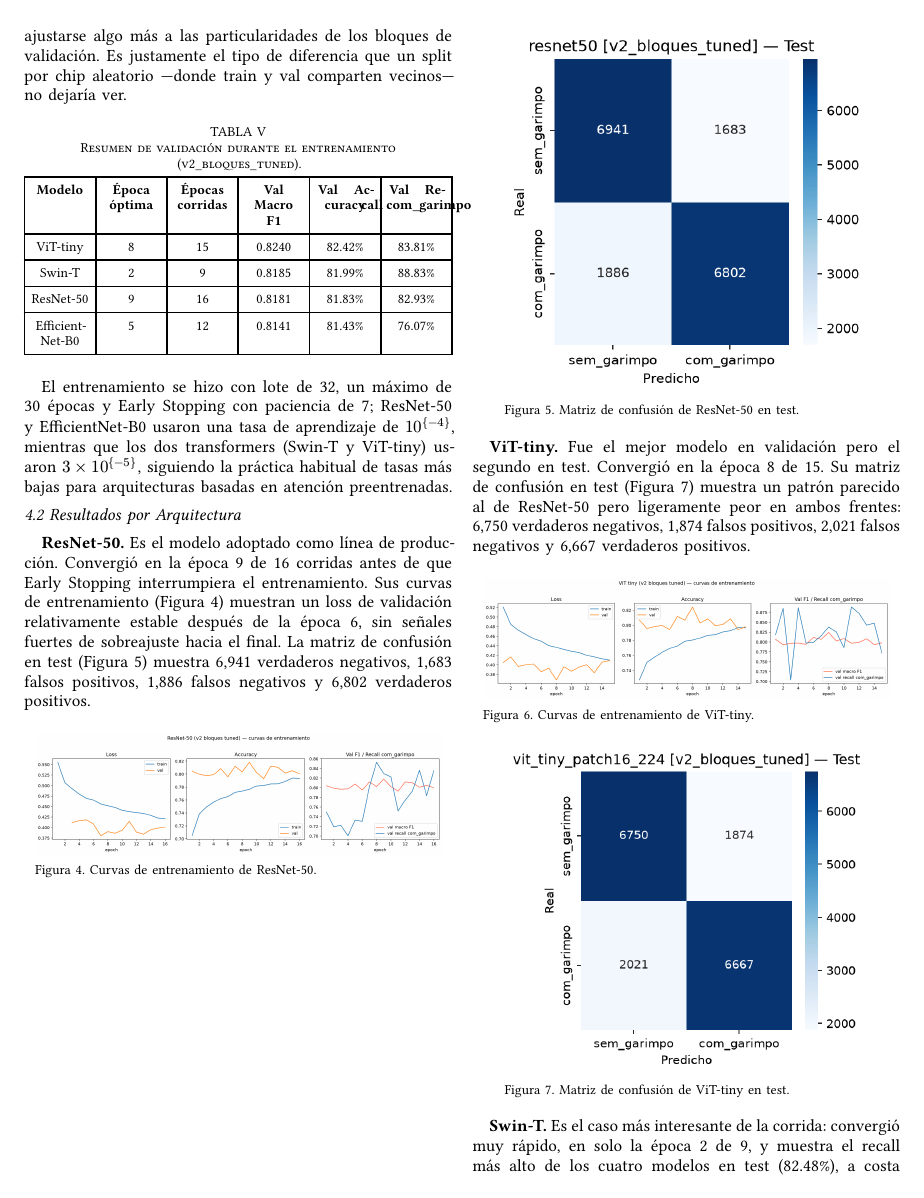
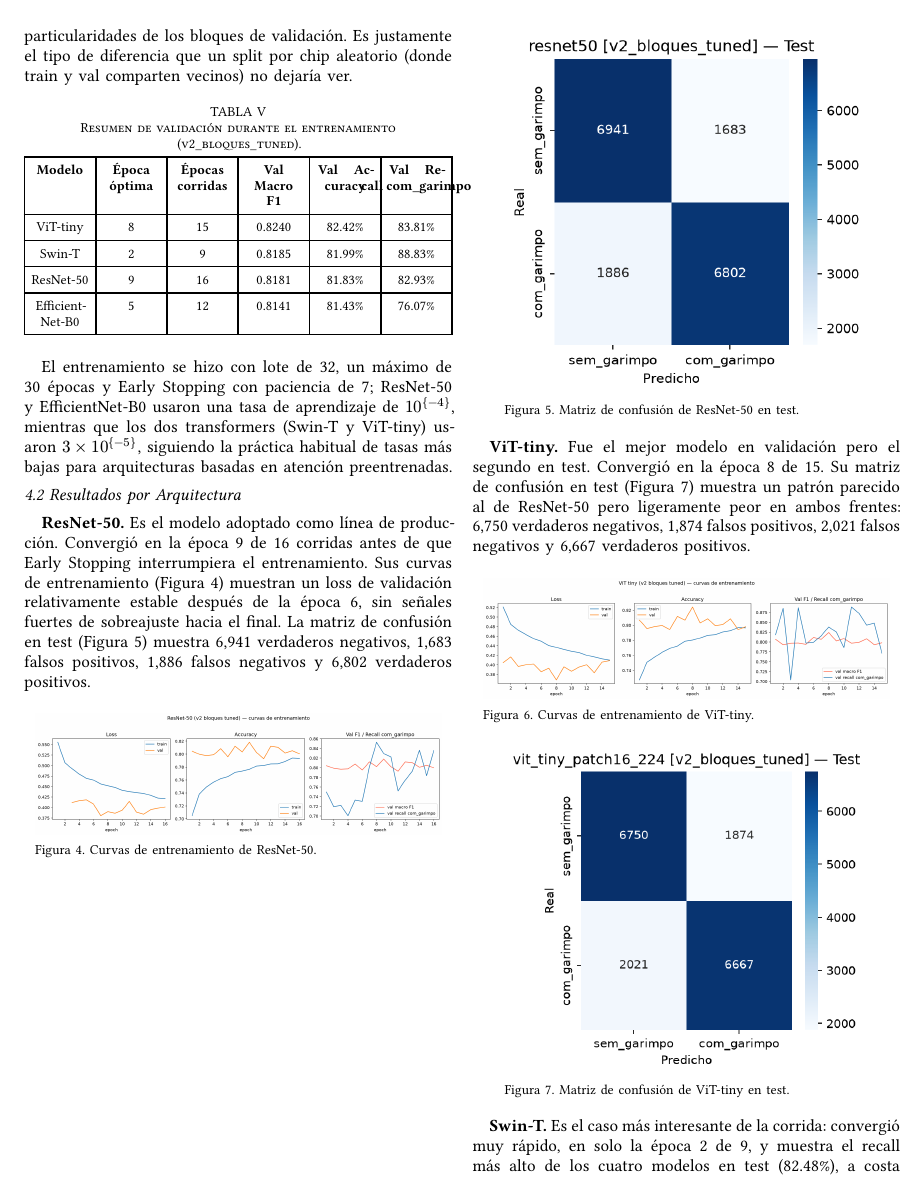
Before and after one commit to AnthoLogy63/peru-illegal-mining-risk-prediction-model, a Typst document (paper/paper.typ): page 10 of 16. The pictures show the PDF file paper/paper.pdf that the author committed with the source.

Commit message:
fix(paper): uppercase headings and remove em-dashes in sections 4-7 to comply with rules

```diff
--- a/paper/paper.typ
+++ b/paper/paper.typ
@@ -331,9 +331,9 @@ Para salvaguardar la capacidad de generalización en datos satelitales ciegos, e
 // SECCIÓN 4: RESULTADOS
 // ============================================================
 
-= 4. Resultados
+= 4. RESULTADOS
 
-Esta sección evalúa el rendimiento de las cuatro arquitecturas (ResNet-50, EfficientNet-B0, Swin-T y ViT-tiny) sobre el conjunto de prueba de la corrida v2_bloques_tuned: 17,312 chips (50.2% com_garimpo), evaluados con umbral de decisión 0.5. A diferencia de la corrida inicial, el split train/val/test aquí no se hizo por chip individual ni por ráster completo, sino por bloques espaciales de 32×32 celdas con un buffer de 2 chips en las costuras entre bloques de distinto split, para evitar que la cercanía geográfica entre chips vecinos infle las métricas (ver Sección 3.3 para el detalle metodológico del split). Además, los cuatro modelos se entrenaron con normalización propia del dataset —calculada sobre los valores reales de intensidad de los chips amazónicos— en lugar de la normalización estándar de ImageNet.
+Esta sección evalúa el rendimiento de las cuatro arquitecturas (ResNet-50, EfficientNet-B0, Swin-T y ViT-tiny) sobre el conjunto de prueba de la corrida v2_bloques_tuned: 17,312 chips (50.2% com_garimpo), evaluados con umbral de decisión 0.5. A diferencia de la corrida inicial, el split train/val/test aquí no se hizo por chip individual ni por ráster completo, sino por bloques espaciales de 32×32 celdas con un buffer de 2 chips en las costuras entre bloques de distinto split, para evitar que la cercanía geográfica entre chips vecinos infle las métricas (ver Sección 3.3 para el detalle metodológico del split). Además, los cuatro modelos se entrenaron con normalización propia del dataset (calculada sobre los valores reales de intensidad de los chips amazónicos) en lugar de la normalización estándar de ImageNet.
 
 == 4.1 Desempeño Comparativo
 
@@ -432,21 +432,21 @@ El entrenamiento se hizo con lote de 32, un máximo de 30 épocas y Early Stoppi
 
 Centrándonos en el modelo de producción, ResNet-50 se equivocó en 3,569 de los 17,312 chips de test (20.62%), repartidos en 1,683 falsos positivos y 1,886 falsos negativos. El recall de garimpo llegó a 78.29%, lo que en términos prácticos significa que el sistema detecta correctamente cerca de 8 de cada 10 focos reales de minería ilegal sin intervención humana; los otros 2 quedarían sin marcar y dependerían de otras fuentes de vigilancia para ser detectados.
 
-A diferencia de la corrida anterior sobre el split por ráster —donde los falsos positivos superaban claramente a los falsos negativos—, aquí el patrón se invierte ligeramente: hay algo más de falsos negativos (1,886) que de falsos positivos (1,683). Esto es consistente con un modelo algo más conservador que el de la corrida anterior, posiblemente porque el split por bloques, al eliminar la fuga espacial entre train y test, le quita al modelo la posibilidad de apoyarse en contexto geográfico compartido para "adivinar" correctamente parches ambiguos.
+A diferencia de la corrida anterior sobre el split por ráster, donde los falsos positivos superaban claramente a los falsos negativos, aquí el patrón se invierte ligeramente: hay algo más de falsos negativos (1,886) que de falsos positivos (1,683). Esto es consistente con un modelo algo más conservador que el de la corrida anterior, posiblemente porque el split por bloques, al eliminar la fuga espacial entre train y test, le quita al modelo la posibilidad de apoyarse en contexto geográfico compartido para "adivinar" correctamente parches ambiguos.
 
-No se repitió, sobre este split, la revisión manual con muestra aleatoria de falsos positivos que se hizo en la corrida anterior. Dado que el dominio de la imagen no cambió —siguen siendo chips ópticos Sentinel-2 sobre el mismo territorio—, es razonable asumir que las mismas fuentes de confusión espectral identificadas entonces (bancos de arena estacionales en época seca, ríos con alta turbidez que saturan el canal rojo, y claros naturales por caída de árboles) siguen siendo las explicaciones más plausibles del error residual, aunque esto queda como una hipótesis heredada y no como un hallazgo verificado sobre los datos de esta corrida.
+No se repitió, sobre este split, la revisión manual con muestra aleatoria de falsos positivos que se hizo en la corrida anterior. Dado que el dominio de la imagen no cambió (siguen siendo chips ópticos Sentinel-2 sobre el mismo territorio), es razonable asumir que las mismas fuentes de confusión espectral identificadas entonces (bancos de arena estacionales en época seca, ríos con alta turbidez que saturan el canal rojo, y claros naturales por caída de árboles) siguen siendo las explicaciones más plausibles del error residual, aunque esto queda como una hipótesis heredada y no como un hallazgo verificado sobre los datos de esta corrida.
 
 // ============================================================
 // SECCIÓN 5: DISCUSIÓN
 // ============================================================
 
-= 5. Discusión
+= 5. DISCUSIÓN
 
 == 5.1 Interpretación de Resultados
 
 El modelo de producción, ResNet-50, alcanza un F1 macro de 0.7938 y un recall de 78.29% para la clase com_garimpo sobre un conjunto de prueba de 17,312 chips completamente aislado por bloques geográficos del conjunto de entrenamiento. Como se discutió en la Sección 4, el recall sigue siendo la métrica prioritaria en este dominio: cada falso negativo es un foco de garimpo activo que el sistema no marca, mientras que un falso positivo solo le cuesta al analista una verificación adicional.
 
-Un hallazgo relevante de esta corrida es el papel de la normalización. En una corrida previa sobre el mismo split por bloques pero usando la normalización estándar de ImageNet, el mejor modelo en test fue Swin-T, con un F1 macro de 0.7897. Al sustituir esa normalización por una calculada directamente sobre la distribución real de colores de los chips amazónicos —que resultaron ser considerablemente más oscuros que las imágenes de ImageNet—, ResNet-50 pasó a ser el mejor modelo, con un F1 macro de 0.7938. Esto sugiere que, al menos para esta arquitectura, ajustar el preprocesamiento al dominio específico del dataset tuvo más impacto que la elección de la arquitectura en sí, y es consistente con la intuición de que los rangos dinámicos de reflectancia de la selva amazónica no se parecen a los de las fotografías cotidianas sobre las que se preentrena ImageNet.
+Un hallazgo relevante de esta corrida es el papel de la normalización. En una corrida previa sobre el mismo split por bloques pero usando la normalización estándar de ImageNet, el mejor modelo en test fue Swin-T, con un F1 macro de 0.7897. Al sustituir esa normalización por una calculada directamente sobre la distribución real de colores de los chips amazónicos (que resultaron ser considerablemente más oscuros que las imágenes de ImageNet), ResNet-50 pasó a ser el mejor modelo, con un F1 macro de 0.7938. Esto sugiere que, al menos para esta arquitectura, ajustar el preprocesamiento al dominio específico del dataset tuvo más impacto que la elección de la arquitectura en sí, y es consistente con la intuición de que los rangos dinámicos de reflectancia de la selva amazónica no se parecen a los de las fotografías cotidianas sobre las que se preentrena ImageNet.
 
 == 5.2 Comparación Cuantitativa con Trabajos Relacionados
 
@@ -470,13 +470,13 @@ La @tabla-comparacion-literatura actualiza la comparación de recall/F1 frente a
   caption: [Comparación cuantitativa del Recall y F1-Score (actualizada).],
 ) <tabla-comparacion-literatura>
 
-La comparación más importante de toda esta tabla es la última fila, contra el propio trabajo de referencia del dataset. Grupioni et al. reportan 85.92% de accuracy, casi 6.5 puntos por encima de nuestro 79.38%. La diferencia, sin embargo, no debería leerse como que nuestro modelo es peor: viene principalmente de cómo se particionó el conjunto de prueba en cada caso. Grupioni et al. usan un split aleatorio por chip, donde chips vecinos —que comparten la misma cuenca, la misma cobertura de nubes del mosaico y, en muchos casos, literalmente la misma franja de terreno vista desde ángulos ligeramente distintos— pueden terminar uno en train y su vecino en test. Eso le da al modelo una oportunidad de "memorizar" el contexto geográfico local en vez de aprender a generalizar a territorio nunca visto, lo cual infla artificialmente el accuracy reportado.
+La comparación más importante de toda esta tabla es la última fila, contra el propio trabajo de referencia del dataset. Grupioni et al. reportan 85.92% de accuracy, casi 6.5 puntos por encima de nuestro 79.38%. La diferencia, sin embargo, no debería leerse como que nuestro modelo es peor: viene principalmente de cómo se particionó el conjunto de prueba en cada caso. Grupioni et al. usan un split aleatorio por chip, donde chips vecinos (que comparten la misma cuenca, la misma cobertura de nubes del mosaico y, en muchos casos, literalmente la misma franja de terreno vista desde ángulos ligeramente distintos) pueden terminar uno en train y su vecino en test. Eso le da al modelo una oportunidad de "memorizar" el contexto geográfico local en vez de aprender a generalizar a territorio nunca visto, lo cual infla artificialmente el accuracy reportado.
 
-El split por bloques que usamos aquí —bloques completos de 32×32 celdas repartidos entre train/val/test, con un buffer de descarte en las costuras— elimina esa fuga de información. El resultado es un número más bajo, pero también más honesto: es la estimación más cercana a lo que se puede esperar si este modelo se despliega sobre un tramo de selva que el modelo jamás vio durante el entrenamiento, que es exactamente el escenario de uso real de un sistema de alerta temprana.
+El split por bloques que usamos aquí (bloques completos de 32×32 celdas repartidos entre train/val/test, con un buffer de descarte en las costuras) elimina esa fuga de información. El resultado es un número más bajo, pero también más honesto: es la estimación más cercana a lo que se puede esperar si este modelo se despliega sobre un tramo de selva que el modelo jamás vio durante el entrenamiento, que es exactamente el escenario de uso real de un sistema de alerta temprana.
 
 == 5.3 Limitaciones del Modelo
 
-El modelo conserva limitaciones que conviene tener en cuenta antes de pensar en un despliegue operativo. La primera es la confusión espectral con formaciones naturales similares a las cicatrices del garimpo, descrita en la Sección 4.3; aunque no se re-auditó específicamente sobre este split, no hay razón para pensar que el fenómeno haya desaparecido, dado que sigue habiendo 1,683 falsos positivos y 1,886 falsos negativos en test. La segunda es la dependencia exclusiva de imágenes ópticas, que deja al sistema ciego durante la temporada de nubes densas; resolver esto probablemente requiera integrar datos de radar SAR, como se discute en @lemesnetoSARBasedMonitoringIllegal2026. La tercera es que, incluso con un presupuesto de hasta 30 épocas y una paciencia de 7 para el Early Stopping, ResNet-50 volvió a converger temprano —en la época 9, igual que en la corrida anterior—, lo que sugiere que el techo de esta arquitectura sobre este dataset ronda el 79-80% de accuracy en test bajo el split actual, y que ganancias adicionales probablemente vendrán más de mejoras en los datos (fusión con SAR, más rásteres de entrenamiento) que de entrenar por más tiempo.
+El modelo conserva limitaciones que conviene tener en cuenta antes de pensar en un despliegue operativo. La primera es la confusión espectral con formaciones naturales similares a las cicatrices del garimpo, descrita en la Sección 4.3; aunque no se re-auditó específicamente sobre este split, no hay razón para pensar que el fenómeno haya desaparecido, dado que sigue habiendo 1,683 falsos positivos y 1,886 falsos negativos en test. La segunda es la dependencia exclusiva de imágenes ópticas, que deja al sistema ciego durante la temporada de nubes densas; resolver esto probablemente requiera integrar datos de radar SAR, como se discute en @lemesnetoSARBasedMonitoringIllegal2026. La tercera es que, incluso con un presupuesto de hasta 30 épocas y una paciencia de 7 para el Early Stopping, ResNet-50 volvió a converger temprano (en la época 9, igual que en la corrida anterior), lo que sugiere que el techo de esta arquitectura sobre este dataset ronda el 79-80% de accuracy en test bajo el split actual, y que ganancias adicionales probablemente vendrán más de mejoras en los datos (fusión con SAR, más rásteres de entrenamiento) que de entrenar por más tiempo.
 
 
 
```
Also changed, not shown: paper/paper.pdf, paper/paper.typ (6 more changed lines).
